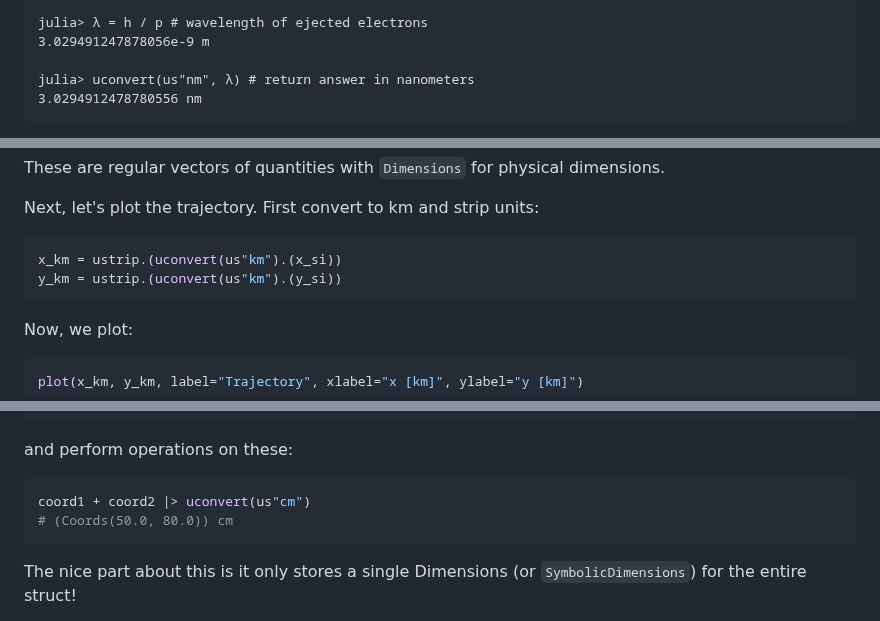
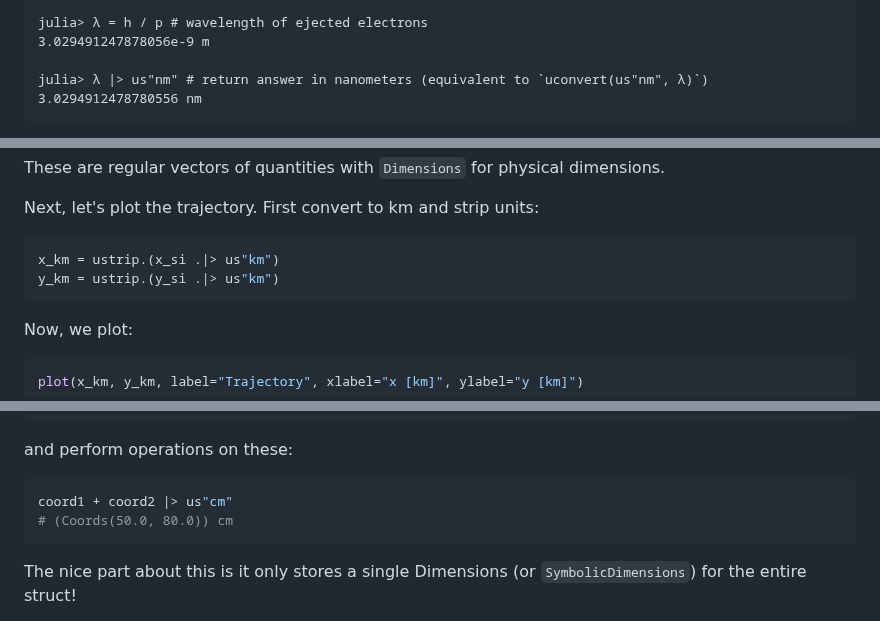
Before and after one commit to SymbolicML/DynamicQuantities.jl, a Markdown page: docs/src/examples.md, 3 parts joined by grey strips. Rendered like a GitHub page.

````diff
--- a/docs/src/examples.md
+++ b/docs/src/examples.md
@@ -28,7 +28,7 @@ julia> p = sqrt(2 * m_e * (E - Φ)) # momentum of ejected electrons
 julia> λ = h / p # wavelength of ejected electrons
 3.029491247878056e-9 m
 
-julia> uconvert(us"nm", λ) # return answer in nanometers
+julia> λ |> us"nm" # return answer in nanometers (equivalent to `uconvert(us"nm", λ)`)
 3.0294912478780556 nm
 ```
 
@@ -96,8 +96,8 @@ Next, let's plot the trajectory.
 First convert to km and strip units:
 
 ```julia
-x_km = ustrip.(uconvert(us"km").(x_si))
-y_km = ustrip.(uconvert(us"km").(y_si))
+x_km = ustrip.(x_si .|> us"km")
+y_km = ustrip.(y_si .|> us"km")
 ```
 
 Now, we plot:
@@ -284,7 +284,7 @@ coord2 = GenericQuantity(Coords(0.2, -0.1), length=1)
 and perform operations on these:
 
 ```julia
-coord1 + coord2 |> uconvert(us"cm")
+coord1 + coord2 |> us"cm"
 # (Coords(50.0, 80.0)) cm
 ```
 
````
Also changed, not shown: README.md (+4 -3 lines).
